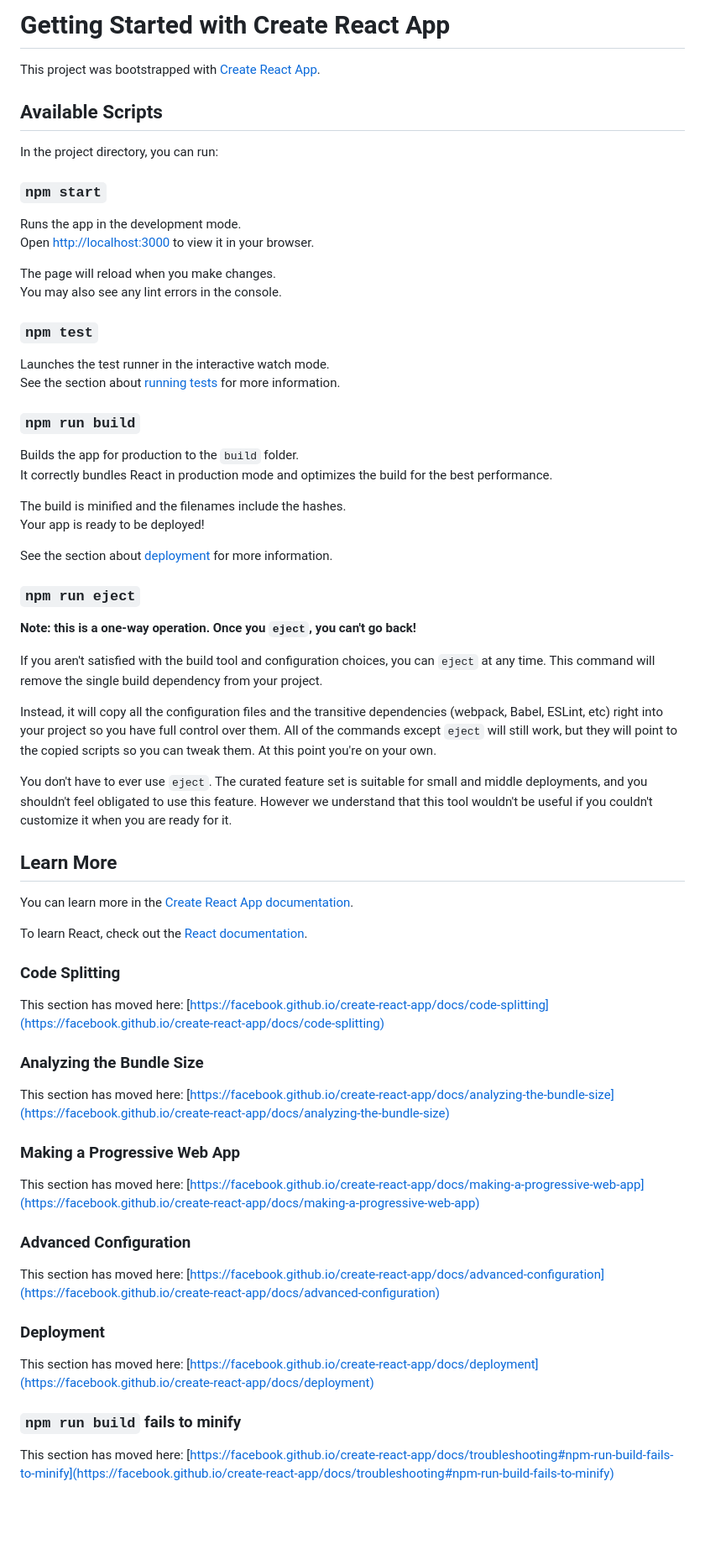
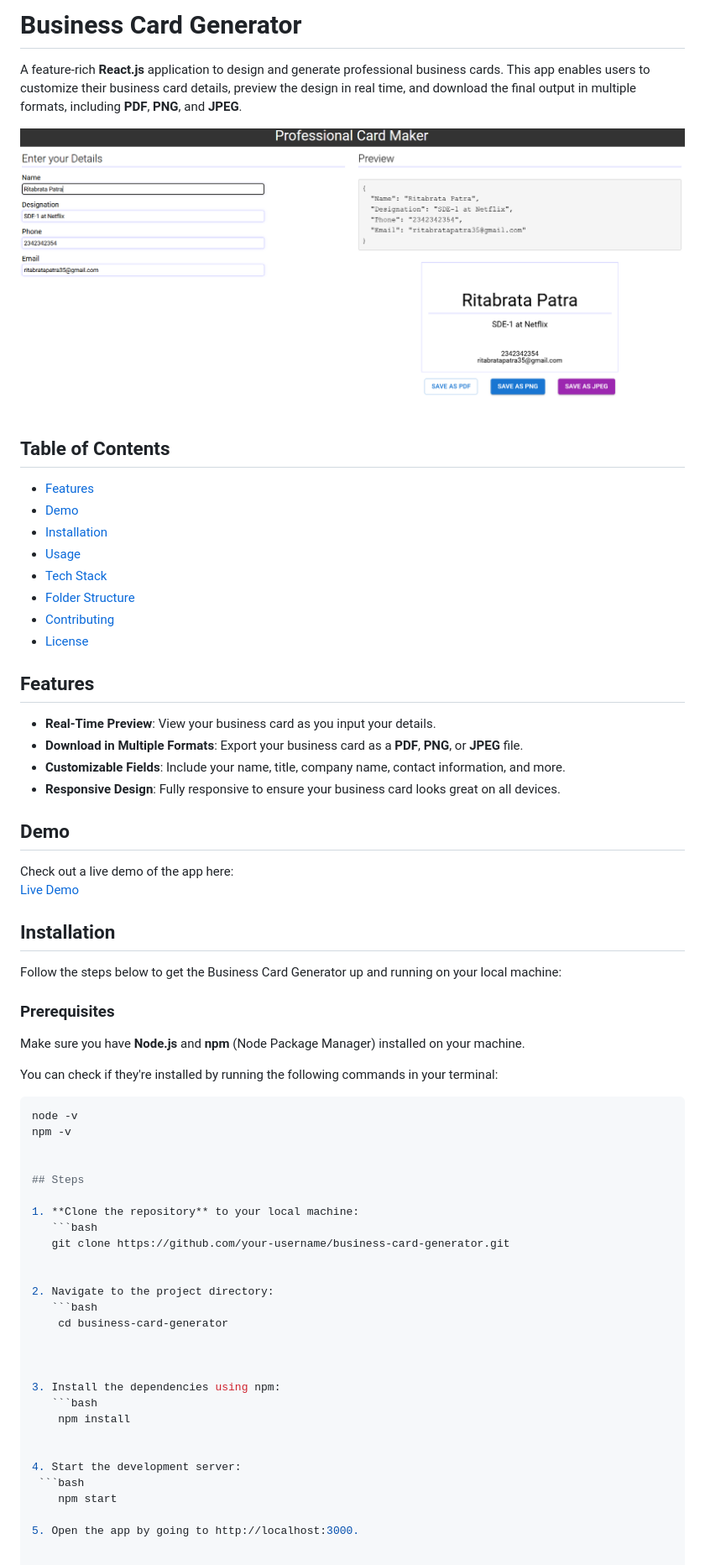
Before and after one commit to RitabrataPatra/bussiness-card-maker, a Markdown page: README.md, the part around the change. Shown: that part at 84% size. Rendered like a GitHub page; pictures changed too: image.png (added); blank space fills up the shorter version.

````diff
--- a/README.md
+++ b/README.md
@@ -1,70 +1,67 @@
-# Getting Started with Create React App
+# Business Card Generator
 
-This project was bootstrapped with [Create React App](https://github.com/facebook/create-react-app).
+A feature-rich **React.js** application to design and generate professional business cards. This app enables users to customize their business card details, preview the design in real time, and download the final output in multiple formats, including **PDF**, **PNG**, and **JPEG**.
 
-## Available Scripts
+![Business Card Generator](image.png)
 
-In the project directory, you can run:
+## Table of Contents
 
-### `npm start`
+- [Features](#features)
+- [Demo](#demo)
+- [Installation](#installation)
+- [Usage](#usage)
+- [Tech Stack](#tech-stack)
+- [Folder Structure](#folder-structure)
+- [Contributing](#contributing)
+- [License](#license)
 
-Runs the app in the development mode.\
-Open [http://localhost:3000](http://localhost:3000) to view it in your browser.
+## Features
 
-The page will reload when you make changes.\
-You may also see any lint errors in the console.
+- **Real-Time Preview**: View your business card as you input your details.
+- **Download in Multiple Formats**: Export your business card as a **PDF**, **PNG**, or **JPEG** file.
+- **Customizable Fields**: Include your name, title, company name, contact information, and more.
+- **Responsive Design**: Fully responsive to ensure your business card looks great on all devices.
 
-### `npm test`
+## Demo
 
-Launches the test runner in the interactive watch mode.\
-See the section about [running tests](https://facebook.github.io/create-react-app/docs/running-tests) for more information.
+Check out a live demo of the app here:
+[Live Demo](https://example.com)
 
-### `npm run build`
+## Installation
 
-Builds the app for production to the `build` folder.\
-It correctly bundles React in production mode and optimizes the build for the best performance.
+Follow the steps below to get the Business Card Generator up and running on your local machine:
 
-The build is minified and the filenames include the hashes.\
-Your app is ready to be deployed!
+### Prerequisites
 
-See the section about [deployment](https://facebook.github.io/create-react-app/docs/deployment) for more information.
+Make sure you have **Node.js** and **npm** (Node Package Manager) installed on your machine.
 
-### `npm run eject`
+You can check if they're installed by running the following commands in your terminal:
 
-**Note: this is a one-way operation. Once you `eject`, you can't go back!**
+```bash
+node -v
+npm -v
 
-If you aren't satisfied with the build tool and configuration choices, you can `eject` at any time. This command will remove the single build dependency from your project.
 
-Instead, it will copy all the configuration files and the transitive dependencies (webpack, Babel, ESLint, etc) right into your project so you have full control over them. All of the commands except `eject` will still work, but they will point to the copied scripts so you can tweak them. At this point you're on your own.
+## Steps
 
-You don't have to ever use `eject`. The curated feature set is suitable for small and middle deployments, and you shouldn't feel obligated to use this feature. However we understand that this tool wouldn't be useful if you couldn't customize it when you are ready for it.
+1. **Clone the repository** to your local machine:
+   ```bash
+   git clone https://github.com/your-username/business-card-generator.git
 
-## Learn More
 
-You can learn more in the [Create React App documentation](https://facebook.github.io/create-react-app/docs/getting-started).
+2. Navigate to the project directory:
+   ```bash
+    cd business-card-generator
 
-To learn React, check out the [React documentation](https://reactjs.org/).
 
-### Code Splitting
 
-This section has moved here: [https://facebook.github.io/create-react-app/docs/code-splitting](https://facebook.github.io/create-react-app/docs/code-splitting)
+3. Install the dependencies using npm:
+   ```bash
+    npm install
 
-### Analyzing the Bundle Size
 
-This section has moved here: [https://facebook.github.io/create-react-app/docs/analyzing-the-bundle-size](https://facebook.github.io/create-react-app/docs/analyzing-the-bundle-size)
+4. Start the development server:
+ ```bash
+    npm start
 
-### Making a Progressive Web App
-
-This section has moved here: [https://facebook.github.io/create-react-app/docs/making-a-progressive-web-app](https://facebook.github.io/create-react-app/docs/making-a-progressive-web-app)
-
-### Advanced Configuration
-
-This section has moved here: [https://facebook.github.io/create-react-app/docs/advanced-configuration](https://facebook.github.io/create-react-app/docs/advanced-configuration)
-
-### Deployment
-
-This section has moved here: [https://facebook.github.io/create-react-app/docs/deployment](https://facebook.github.io/create-react-app/docs/deployment)
-
-### `npm run build` fails to minify
-
-This section has moved here: [https://facebook.github.io/create-react-app/docs/troubleshooting#npm-run-build-fails-to-minify](https://facebook.github.io/create-react-app/docs/troubleshooting#npm-run-build-fails-to-minify)
+5. Open the app by going to http://localhost:3000.
````
